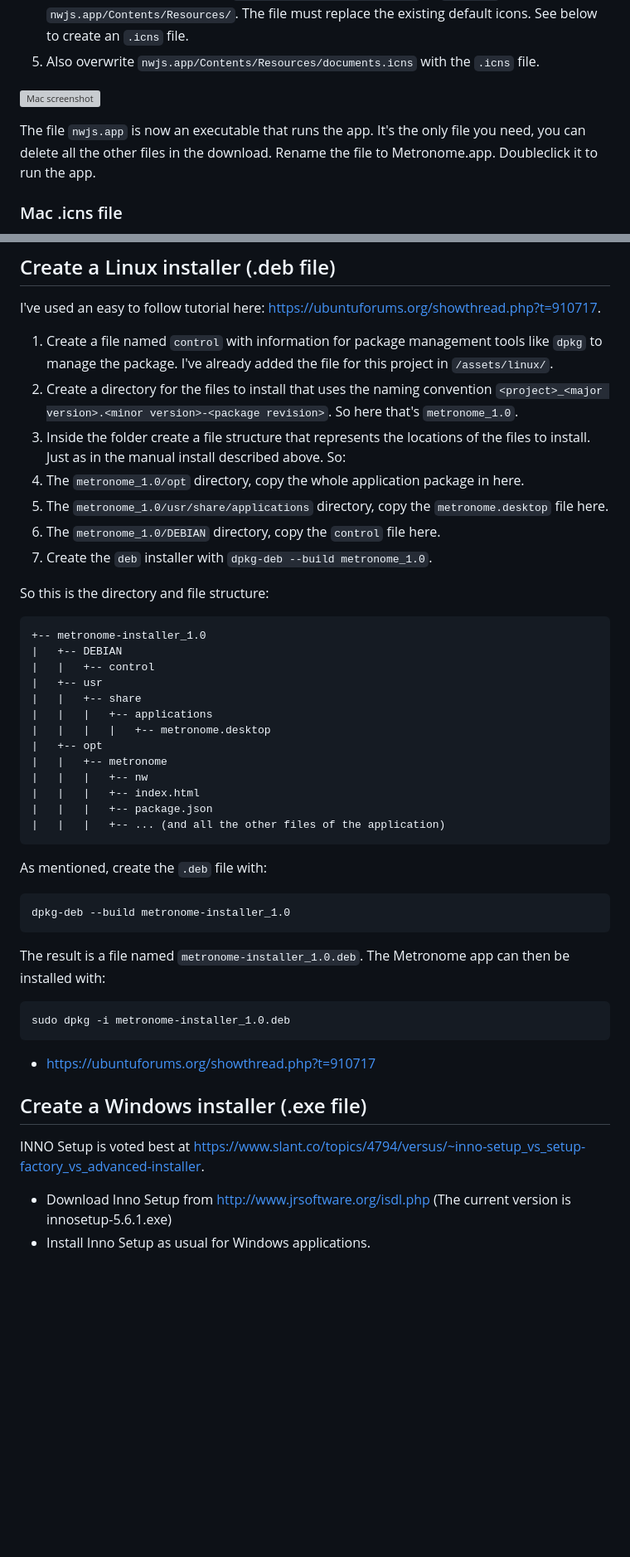
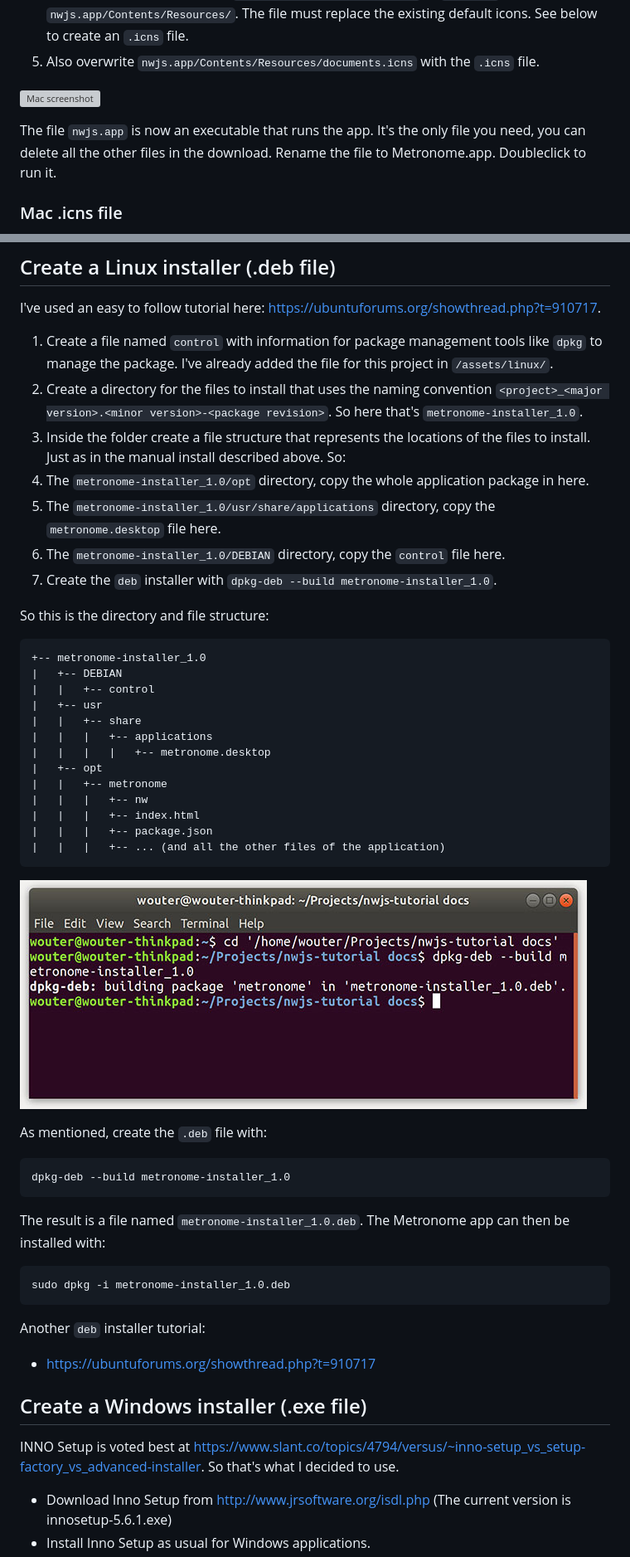
Before and after one commit to hisschemoller/nwjs-tutorial, a Markdown page: README.md, 2 parts joined by grey strips. Shown: that part at 83% size. Drawn GitHub-style; pictures changed too: assets/img/linux-terminal.jpg (added); blank space fills up the shorter version; grey boxes are pictures that could not be loaded.

````diff
--- a/README.md
+++ b/README.md
@@ -140,7 +139,7 @@ In general to create a desktop program you will add the project's source files t
 
 ![Mac screenshot](assets/img/mac-screenshot.jpg 'Mac screenshot')
 
-The file `nwjs.app` is now an executable that runs the app. It's the only file you need, you can delete all the other files in the download. Rename the file to Metronome.app. Doubleclick it to run the app.
+The file `nwjs.app` is now an executable that runs the app. It's the only file you need, you can delete all the other files in the download. Rename the file to Metronome.app. Doubleclick to run it.
 
 ### Mac .icns file
 
@@ -285,12 +284,12 @@ DMG creation resources:
 I've used an easy to follow tutorial here: https://ubuntuforums.org/showthread.php?t=910717.
 
 1. Create a file named `control` with information for package management tools like `dpkg` to manage the package. I've already added the file for this project in `/assets/linux/`.
-2. Create a directory for the files to install that uses the naming convention `<project>_<major version>.<minor version>-<package revision>`. So here that's `metronome_1.0`.
+2. Create a directory for the files to install that uses the naming convention `<project>_<major version>.<minor version>-<package revision>`. So here that's `metronome-installer_1.0`.
 3. Inside the folder create a file structure that represents the locations of the files to install. Just as in the manual install described above. So:
-4. The `metronome_1.0/opt` directory, copy the whole application package in here.
-5. The `metronome_1.0/usr/share/applications` directory, copy the `metronome.desktop` file here.
-6. The `metronome_1.0/DEBIAN` directory, copy the `control` file here.
-7. Create the `deb` installer with `dpkg-deb --build metronome_1.0`.
+4. The `metronome-installer_1.0/opt` directory, copy the whole application package in here.
+5. The `metronome-installer_1.0/usr/share/applications` directory, copy the `metronome.desktop` file here.
+6. The `metronome-installer_1.0/DEBIAN` directory, copy the `control` file here.
+7. Create the `deb` installer with `dpkg-deb --build metronome-installer_1.0`.
 
 So this is the directory and file structure:
 
@@ -310,6 +309,8 @@ So this is the directory and file structure:
 |   |   |   +-- ... (and all the other files of the application)
 ```
 
+![Linux Terminal](assets/img/linux-terminal.jpg 'Linux Terminal')
+
 As mentioned, create the `.deb` file with:
 
 ```bash
@@ -322,15 +323,13 @@ The result is a file named `metronome-installer_1.0.deb`. The Metronome app can
 sudo dpkg -i metronome-installer_1.0.deb
 ```
 
-
-
-
+Another `deb` installer tutorial:
 
 - https://ubuntuforums.org/showthread.php?t=910717
 
 ## <a name="windows-installer"></a>Create a Windows installer (.exe file)
 
-INNO Setup is voted best at https://www.slant.co/topics/4794/versus/~inno-setup_vs_setup-factory_vs_advanced-installer.
+INNO Setup is voted best at https://www.slant.co/topics/4794/versus/~inno-setup_vs_setup-factory_vs_advanced-installer. So that's what I decided to use.
 
 - Download Inno Setup from http://www.jrsoftware.org/isdl.php (The current version is innosetup-5.6.1.exe)
 - Install Inno Setup as usual for Windows applications.
````
Also changed, not shown: other parts of README.md (+10 -25 lines), assets/img/chrome-screenshot.jpg, 1 other file.
